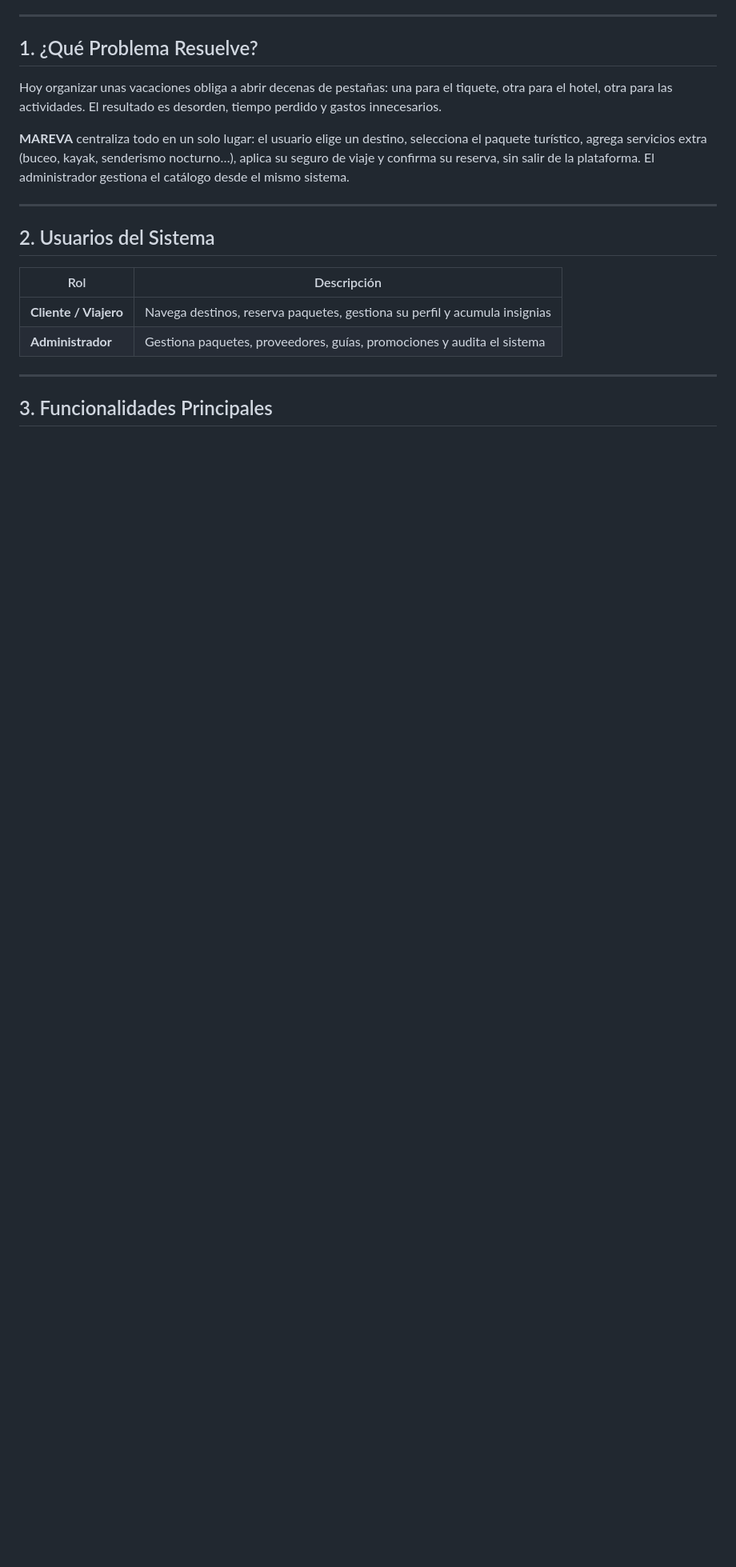
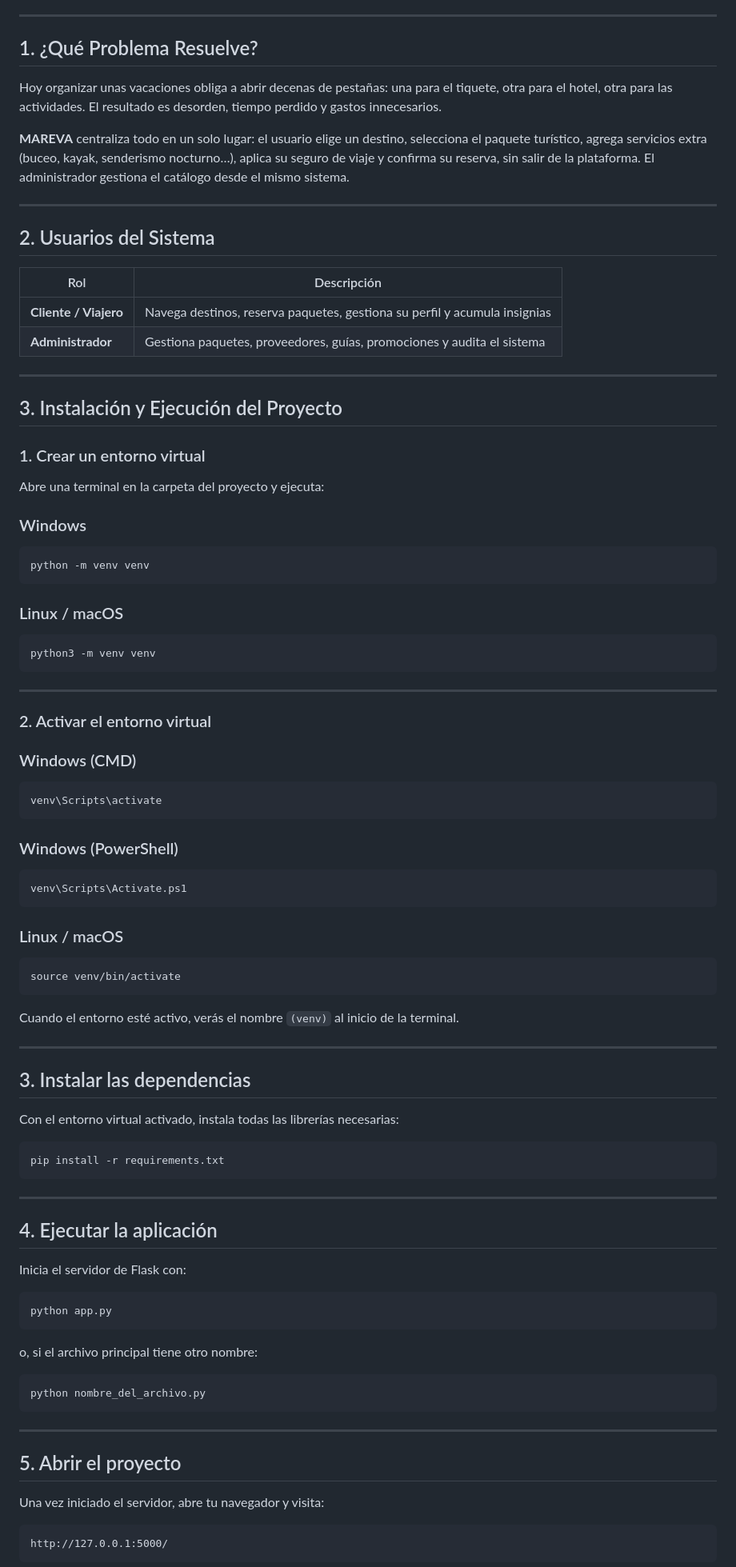
Before and after one commit to nicollvaleriasabogal9-eng/PROYECTO_MAREVA, a Markdown page: README.md, the part around one of its changes. Shown at 80% size. GitHub-like rendering; blank space fills up the shorter version.

Commit message:
Actualizacion README para implementar manual de ejecucion del proyecto

````diff
--- a/README.md
+++ b/README.md
@@ -20,5 +20,79 @@ Hoy organizar unas vacaciones obliga a abrir decenas de pestañas: una para el t
 | **Administrador** | Gestiona paquetes, proveedores, guías, promociones y audita el sistema |
 
 ---
+## 3. Instalación y Ejecución del Proyecto
 
-## 3. Funcionalidades Principales
+### 1. Crear un entorno virtual
+
+Abre una terminal en la carpeta del proyecto y ejecuta:
+
+### Windows
+```bash
+python -m venv venv
+```
+
+### Linux / macOS
+```bash
+python3 -m venv venv
+```
+
+---
+
+### 2. Activar el entorno virtual
+
+### Windows (CMD)
+
+```bash
+venv\Scripts\activate
+```
+
+### Windows (PowerShell)
+
+```powershell
+venv\Scripts\Activate.ps1
+```
+
+### Linux / macOS
+
+```bash
+source venv/bin/activate
+```
+
+Cuando el entorno esté activo, verás el nombre `(venv)` al inicio de la terminal.
+
+---
+
+## 3. Instalar las dependencias
+
+Con el entorno virtual activado, instala todas las librerías necesarias:
+
+```bash
+pip install -r requirements.txt
+```
+
+---
+
+## 4. Ejecutar la aplicación
+
+Inicia el servidor de Flask con:
+
+```bash
+python app.py
+```
+
+o, si el archivo principal tiene otro nombre:
+
+```bash
+python nombre_del_archivo.py
+```
+
+---
+
+## 5. Abrir el proyecto
+
+Una vez iniciado el servidor, abre tu navegador y visita:
+
+```
+http://127.0.0.1:5000/
+```
+
````
Also changed, not shown: other parts of README.md (+33 -10 lines).
